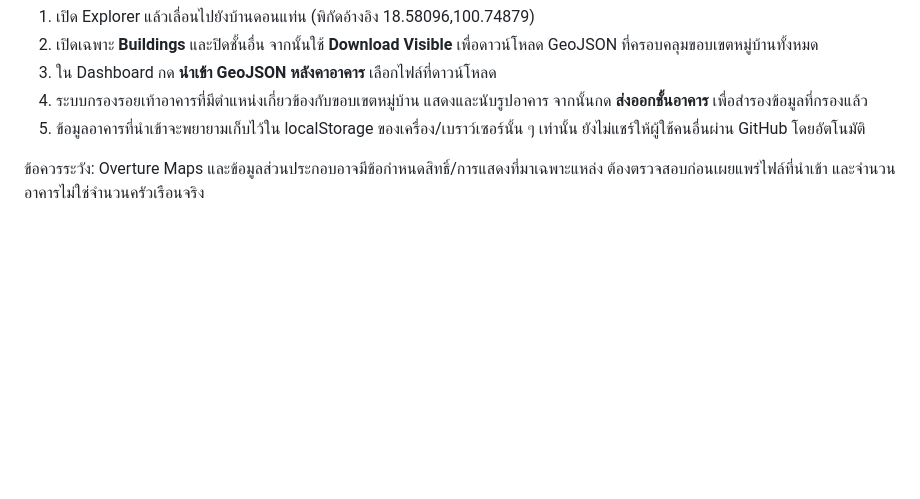
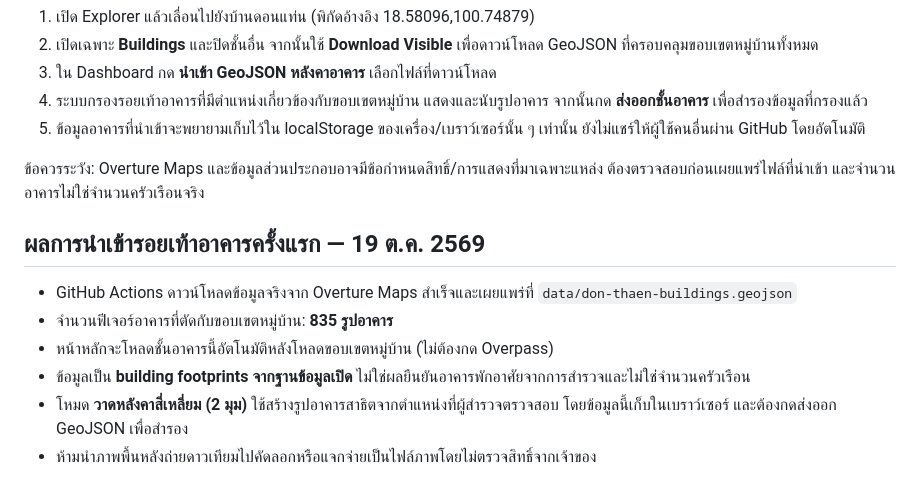
Before and after one commit to pongstron5kanna-creator/disease-surveillance-dashboard, a Markdown page: README.md, the part around the change. Drawn GitHub-style; blank space fills up the shorter version.

Commit message:
Document first successful Overture import of 835 building footprints

```diff
--- a/README.md
+++ b/README.md
@@ -47,3 +47,11 @@ Geojson.io เป็นเครื่องมือแก้ไข GeoJSON ไ
 5. ข้อมูลอาคารที่นำเข้าจะพยายามเก็บไว้ใน localStorage ของเครื่อง/เบราว์เซอร์นั้น ๆ เท่านั้น ยังไม่แชร์ให้ผู้ใช้คนอื่นผ่าน GitHub โดยอัตโนมัติ
 
 ข้อควรระวัง: Overture Maps และข้อมูลส่วนประกอบอาจมีข้อกำหนดสิทธิ์/การแสดงที่มาเฉพาะแหล่ง ต้องตรวจสอบก่อนเผยแพร่ไฟล์ที่นำเข้า และจำนวนอาคารไม่ใช่จำนวนครัวเรือนจริง
+
+## ผลการนำเข้ารอยเท้าอาคารครั้งแรก — 19 ต.ค. 2569
+- GitHub Actions ดาวน์โหลดข้อมูลจริงจาก Overture Maps สำเร็จและเผยแพร่ที่ `data/don-thaen-buildings.geojson`
+- จำนวนฟีเจอร์อาคารที่ตัดกับขอบเขตหมู่บ้าน: **835 รูปอาคาร**
+- หน้าหลักจะโหลดชั้นอาคารนี้อัตโนมัติหลังโหลดขอบเขตหมู่บ้าน (ไม่ต้องกด Overpass)
+- ข้อมูลเป็น **building footprints จากฐานข้อมูลเปิด** ไม่ใช่ผลยืนยันอาคารพักอาศัยจากการสำรวจและไม่ใช่จำนวนครัวเรือน
+- โหมด **วาดหลังคาสี่เหลี่ยม (2 มุม)** ใช้สร้างรูปอาคารสาธิตจากตำแหน่งที่ผู้สำรวจตรวจสอบ โดยข้อมูลนี้เก็บในเบราว์เซอร์ และต้องกดส่งออก GeoJSON เพื่อสำรอง
+- ห้ามนำภาพพื้นหลังถ่ายดาวเทียมไปคัดลอกหรือแจกจ่ายเป็นไฟล์ภาพโดยไม่ตรวจสิทธิ์จากเจ้าของ
```
